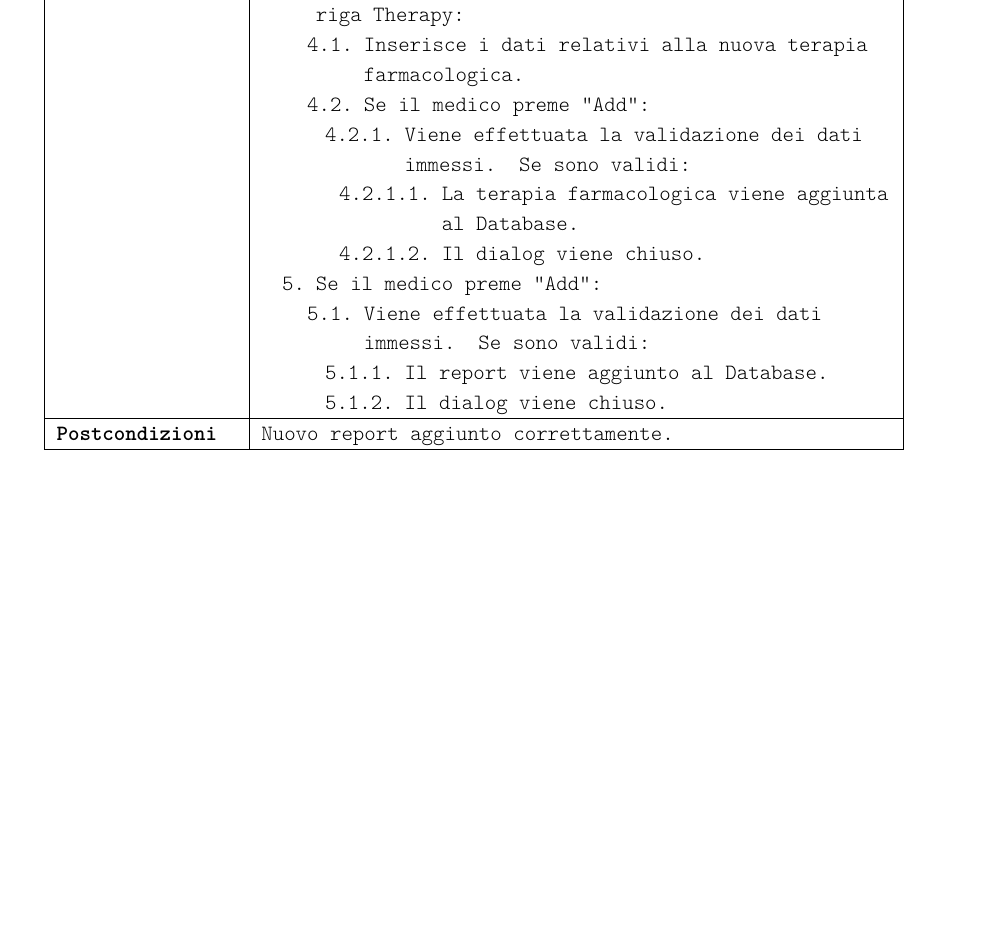
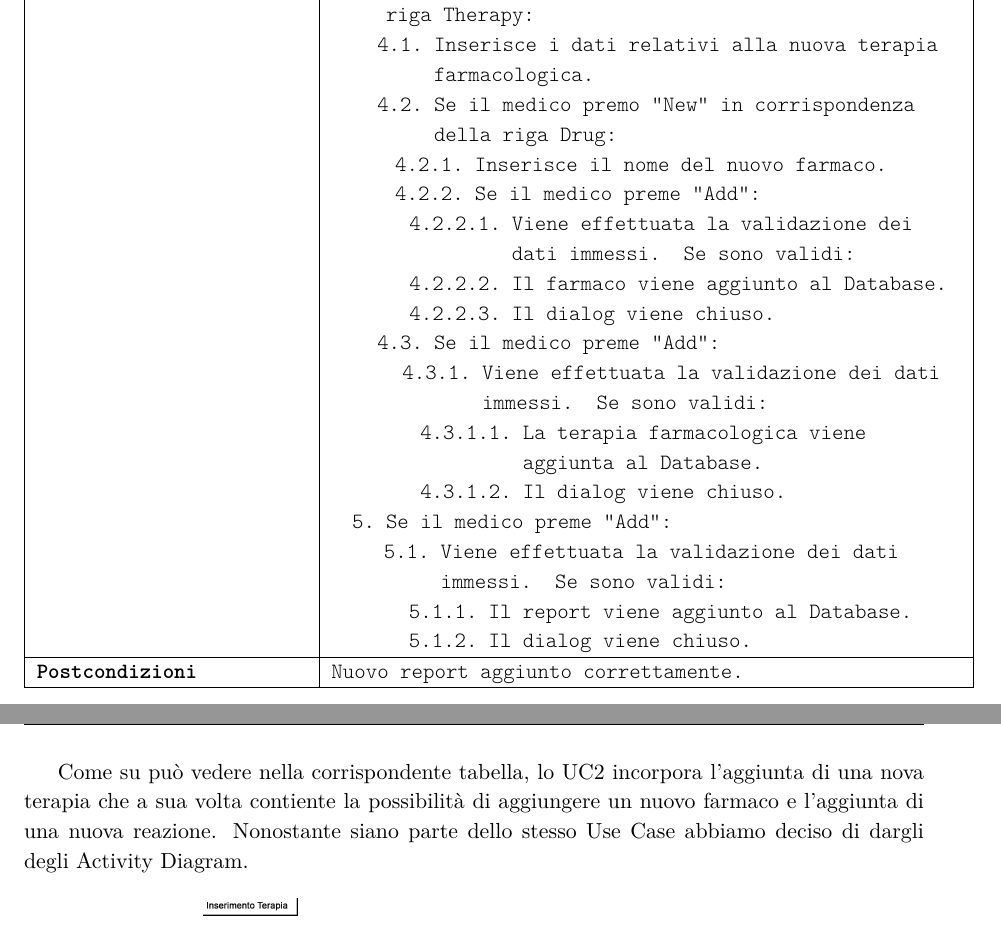
Before and after one commit to zetaemme/drug-supervision, a LaTeX document (doc/documentation.tex): part of page 6 of 8 before the commit and two parts of pages 6 and 9 of 10 after it, the two joined at a grey line, cut so that both start at the same text, the shorter picture padded with empty space. Compiled offline with pdfLaTeX.

Commit message:
Finito AD per UC2

```diff
--- a/doc/documentation.tex
+++ b/doc/documentation.tex
@@ -79,7 +79,7 @@
 		%\vspace*{0.5 cm}
 		\centering
 		\renewcommand{\familydefault}{\ttdefault}\normalfont
-		\begin{tabular}{| >{\fontseries{b}\selectfont} p{0.2\textwidth} | L |}
+		\begin{tabular}{| >{\fontseries{b}\selectfont} p{0.3\textwidth} | L |}
 			\hline
 			ID&{#1}\\\hline
 			Attori&{#2}\\\hline
@@ -201,6 +201,18 @@
 				\item Se il medico preme "New" in corrispondenza della riga Therapy:
 				\begin{enumerate}[label*=\arabic*., nosep]
 					\item Inserisce i dati relativi alla nuova terapia farmacologica.
+					\item Se il medico premo "New" in corrispondenza della riga Drug:
+					\begin{enumerate}[label*=\arabic*., nosep]
+						\item Inserisce il nome del nuovo farmaco.
+						\item Se il medico preme "Add":
+						\begin{enumerate}[label*=\arabic*., nosep]
+							\item Viene effettuata la validazione dei dati immessi. Se sono validi:
+							\begin{enumerate}[label*=\arabic*., nosep]
+								\item Il farmaco viene aggiunto al Database.
+								\item Il dialog viene chiuso.
+							\end{enumerate}
+						\end{enumerate}
+					\end{enumerate}
 					\item Se il medico preme "Add":
 					\begin{enumerate}[label*=\arabic*., nosep]
 						\item Viene effettuata la validazione dei dati immessi. Se sono validi:
@@ -268,0 +284 @@
+		Come su può vedere nella corrispondente tabella, lo UC2 incorpora l'aggiunta di una nova terapia che a sua volta contiente la possibilità di aggiungere un nuovo farmaco e  l'aggiunta di una nuova reazione. Nonostante siano parte dello stesso Use Case abbiamo deciso di dargli degli Activity Diagram.
```
Also changed, not shown: doc/Inserisci_Farmaco.png (added), doc/Inserisci_Reazione.png (added), doc/Inserisci_Report.png (added), doc/Inserisci_Terapia.png (added), doc/documentation.pdf, doc/documentation.tex (9 more changed lines), 4 other files.
